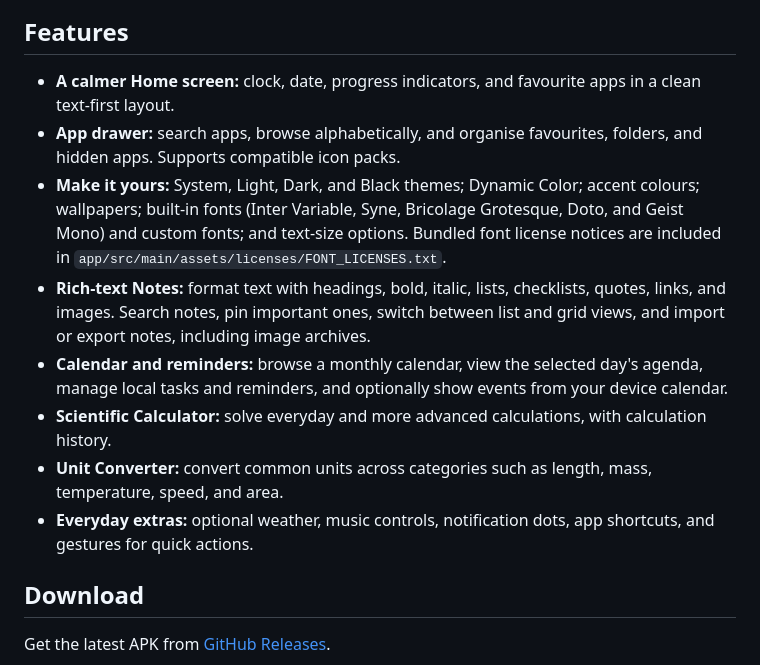
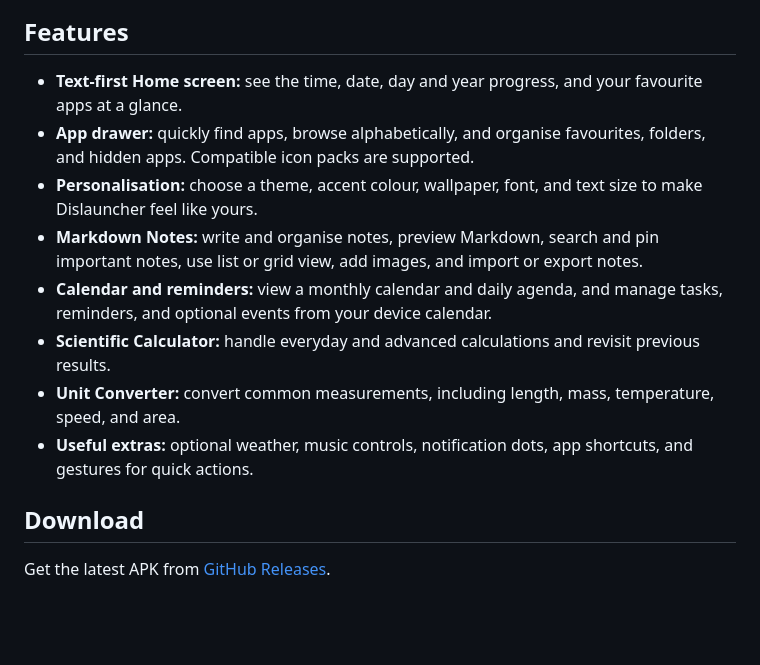
Before and after one commit to insomdroid/Dislauncher, a Markdown page: README.md, the part around the change. Rendered like a GitHub page; blank space fills up the shorter version.

Commit message:
Refresh README features in user-friendly language

```diff
--- a/README.md
+++ b/README.md
@@ -17,14 +17,14 @@ Dislauncher is a lightweight Android launcher for a calm, text-first Home screen
 
 ## Features
 
-- **A calmer Home screen:** clock, date, progress indicators, and favourite apps in a clean text-first layout.
-- **App drawer:** search apps, browse alphabetically, and organise favourites, folders, and hidden apps. Supports compatible icon packs.
-- **Make it yours:** System, Light, Dark, and Black themes; Dynamic Color; accent colours; wallpapers; built-in fonts (Inter Variable, Syne, Bricolage Grotesque, Doto, and Geist Mono) and custom fonts; and text-size options. Bundled font license notices are included in `app/src/main/assets/licenses/FONT_LICENSES.txt`.
-- **Rich-text Notes:** format text with headings, bold, italic, lists, checklists, quotes, links, and images. Search notes, pin important ones, switch between list and grid views, and import or export notes, including image archives.
-- **Calendar and reminders:** browse a monthly calendar, view the selected day's agenda, manage local tasks and reminders, and optionally show events from your device calendar.
-- **Scientific Calculator:** solve everyday and more advanced calculations, with calculation history.
-- **Unit Converter:** convert common units across categories such as length, mass, temperature, speed, and area.
-- **Everyday extras:** optional weather, music controls, notification dots, app shortcuts, and gestures for quick actions.
+- **Text-first Home screen:** see the time, date, day and year progress, and your favourite apps at a glance.
+- **App drawer:** quickly find apps, browse alphabetically, and organise favourites, folders, and hidden apps. Compatible icon packs are supported.
+- **Personalisation:** choose a theme, accent colour, wallpaper, font, and text size to make Dislauncher feel like yours.
+- **Markdown Notes:** write and organise notes, preview Markdown, search and pin important notes, use list or grid view, add images, and import or export notes.
+- **Calendar and reminders:** view a monthly calendar and daily agenda, and manage tasks, reminders, and optional events from your device calendar.
+- **Scientific Calculator:** handle everyday and advanced calculations and revisit previous results.
+- **Unit Converter:** convert common measurements, including length, mass, temperature, speed, and area.
+- **Useful extras:** optional weather, music controls, notification dots, app shortcuts, and gestures for quick actions.
 
 ## Download
 
```
